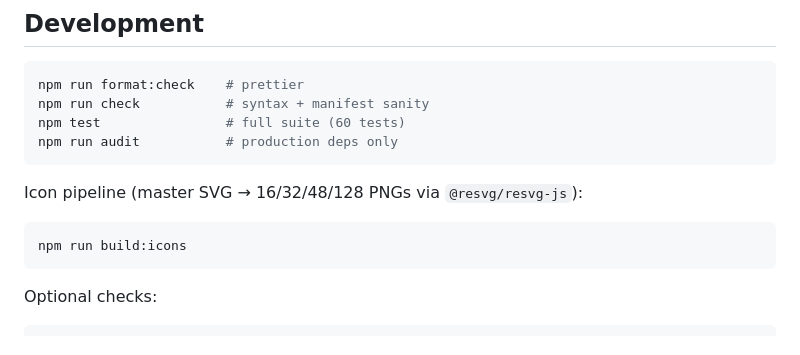
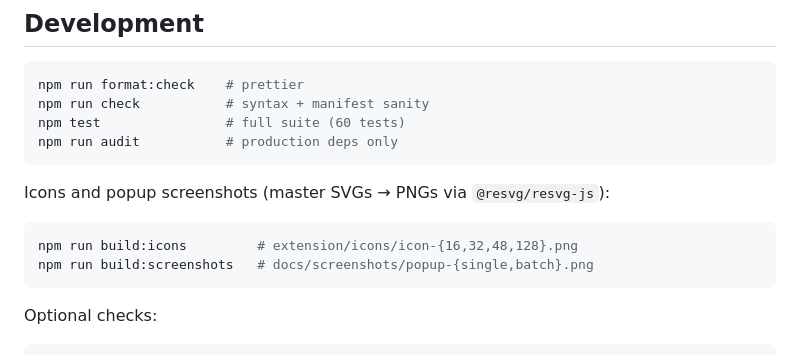
Before and after one commit to AdityaVG13/TwitterArticles, a Markdown page: README.md, the part around the change printed below. Drawn GitHub-style.

````diff
--- a/README.md
+++ b/README.md
@@ -376,10 +360,11 @@ npm test                # full suite (60 tests)
 npm run audit           # production deps only
 ```
 
-Icon pipeline (master SVG → 16/32/48/128 PNGs via `@resvg/resvg-js`):
+Icons and popup screenshots (master SVGs → PNGs via `@resvg/resvg-js`):
 
 ```sh
-npm run build:icons
+npm run build:icons         # extension/icons/icon-{16,32,48,128}.png
+npm run build:screenshots   # docs/screenshots/popup-{single,batch}.png
 ```
 
 Optional checks:
````
Also changed, not shown: other parts of README.md (+38 -54 lines), docs/screenshots/popup-batch.png (added), docs/screenshots/popup-single.png (added), 4 other files.
